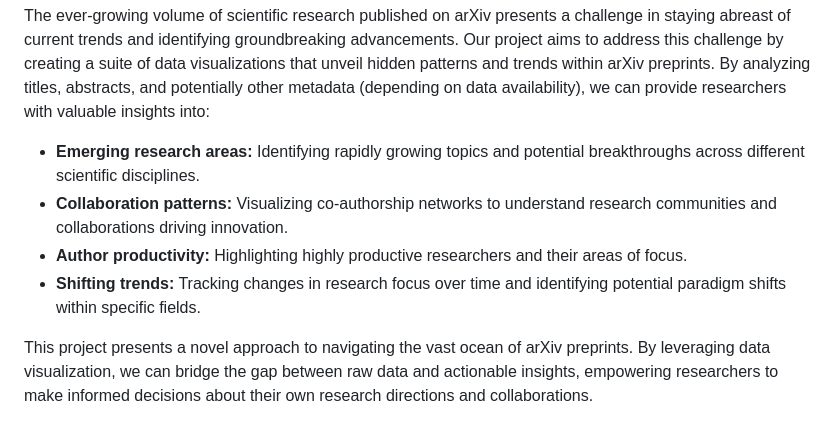
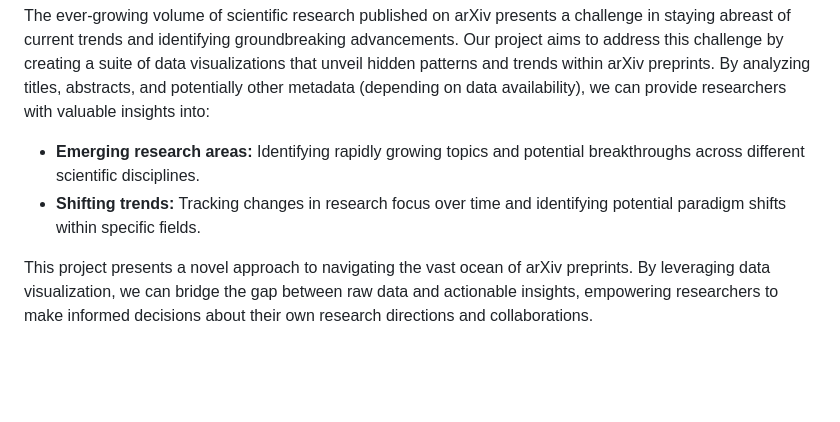
Before and after one commit to mtuann/comp5120-data-vis, a Markdown page: project02/README.md, the part around the change. Rendered like a GitHub page; blank space fills up the shorter version.

Commit message:
update project 02 readme

```diff
--- a/project02/README.md
+++ b/project02/README.md
@@ -7,9 +7,9 @@
 The ever-growing volume of scientific research published on arXiv presents a challenge in staying abreast of current trends and identifying groundbreaking advancements. Our project aims to address this challenge by creating a suite of data visualizations that unveil hidden patterns and trends within arXiv preprints. By analyzing titles, abstracts, and potentially other metadata (depending on data availability), we can provide researchers with valuable insights into:
 
 - **Emerging research areas:** Identifying rapidly growing topics and potential breakthroughs across different scientific disciplines.
-- **Collaboration patterns:** Visualizing co-authorship networks to understand research communities and collaborations driving innovation.
-- **Author productivity:** Highlighting highly productive researchers and their areas of focus.
 - **Shifting trends:** Tracking changes in research focus over time and identifying potential paradigm shifts within specific fields.
+<!-- - **Collaboration patterns:** Visualizing co-authorship networks to understand research communities and collaborations driving innovation.
+- **Author productivity:** Highlighting highly productive researchers and their areas of focus. -->
 
 This project presents a novel approach to navigating the vast ocean of arXiv preprints. By leveraging data visualization, we can bridge the gap between raw data and actionable insights, empowering researchers to make informed decisions about their own research directions and collaborations.
 
```
